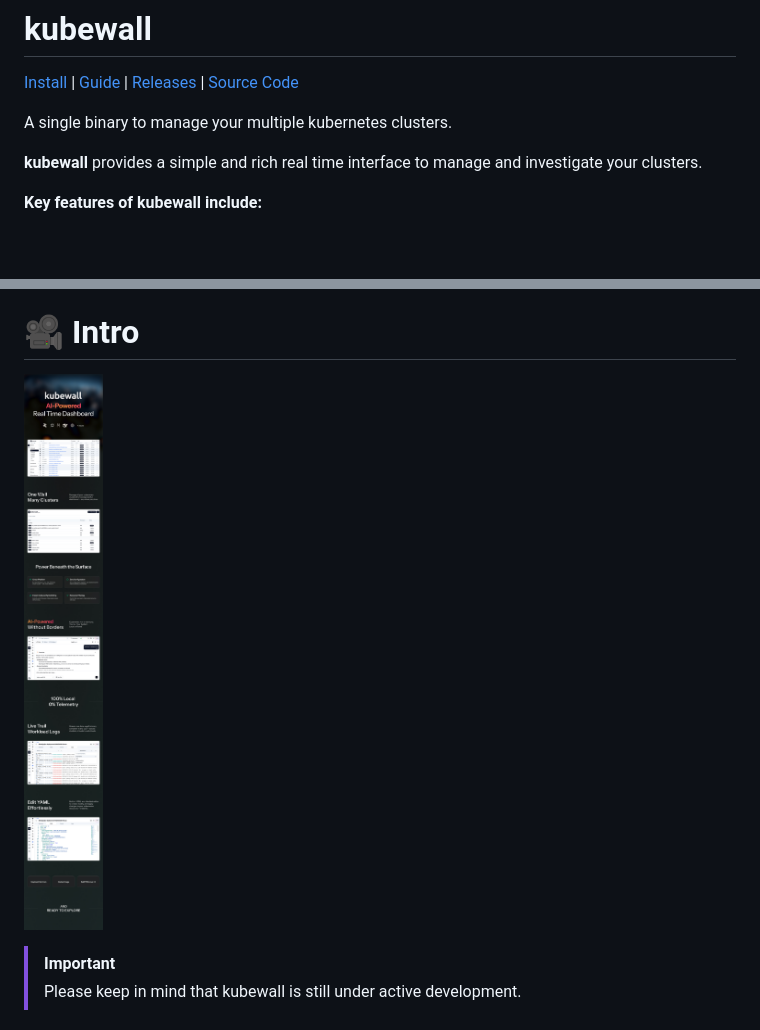
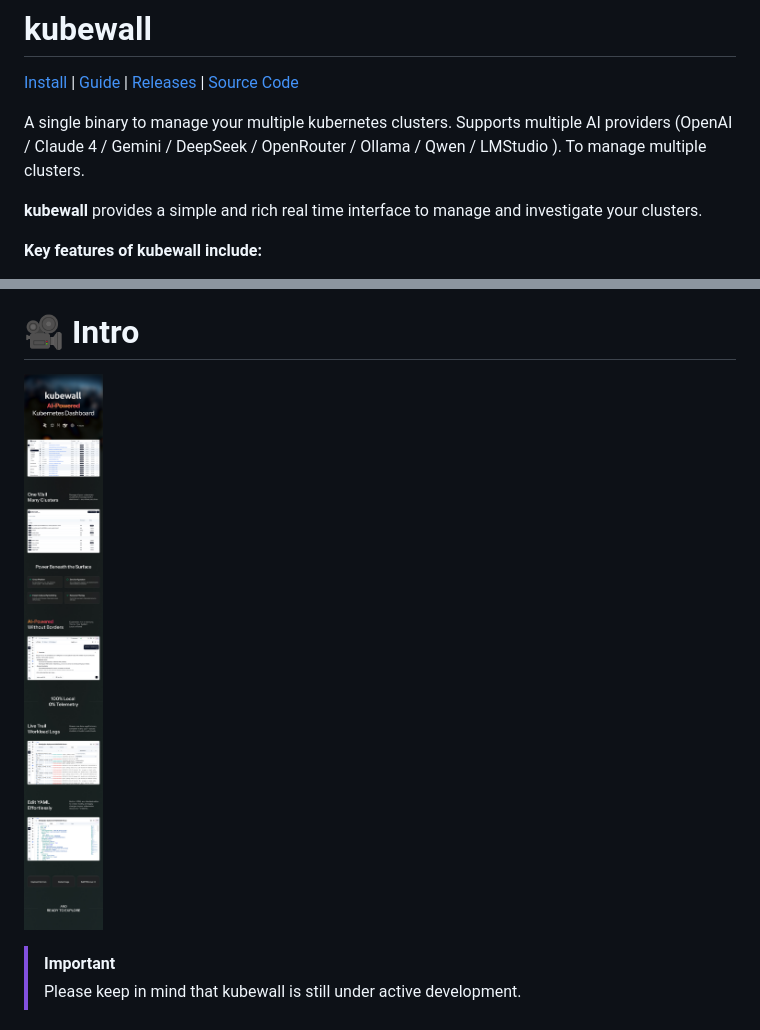
Before and after one commit to kubewall/kubewall, a Markdown page: README.md, 2 parts joined by grey strips. GitHub-like rendering; pictures changed too: media/readme.jpg; blank space fills up the shorter version.

Commit message:
docs: readme update

```diff
--- a/README.md
+++ b/README.md
@@ -5,7 +5,7 @@
 | [Releases](https://github.com/kubewall/kubewall/releases)
 | [Source Code](https://github.com/kubewall/kubewall)
 
-A single binary to manage your multiple kubernetes clusters.
+A single binary to manage your multiple kubernetes clusters. Supports multiple AI providers (OpenAI / Claude 4 / Gemini / DeepSeek / OpenRouter / Ollama / Qwen / LMStudio ). To manage multiple clusters.
 
 **kubewall** provides a simple and rich real time interface to manage and investigate your clusters.
 
@@ -21,7 +21,7 @@ A single binary to manage your multiple kubernetes clusters.
 
 # :movie_camera: Intro
 
-![kubewall](/media/readme.jpg?v=0.0.1)
+![kubewall](/media/readme.jpg?v=0.0.2)
 
 > [!Important]
 > Please keep in mind that kubewall is still under active development.
```
